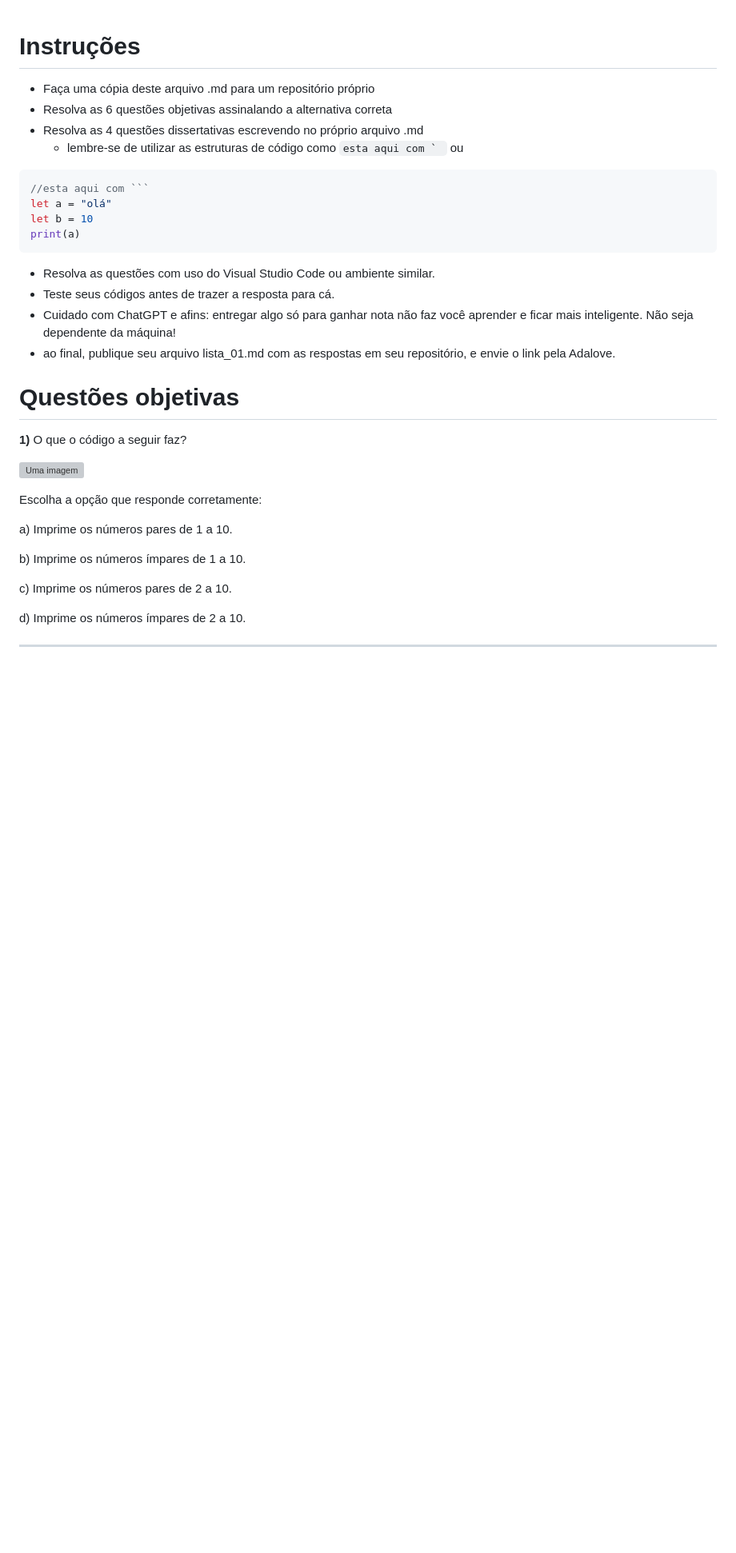
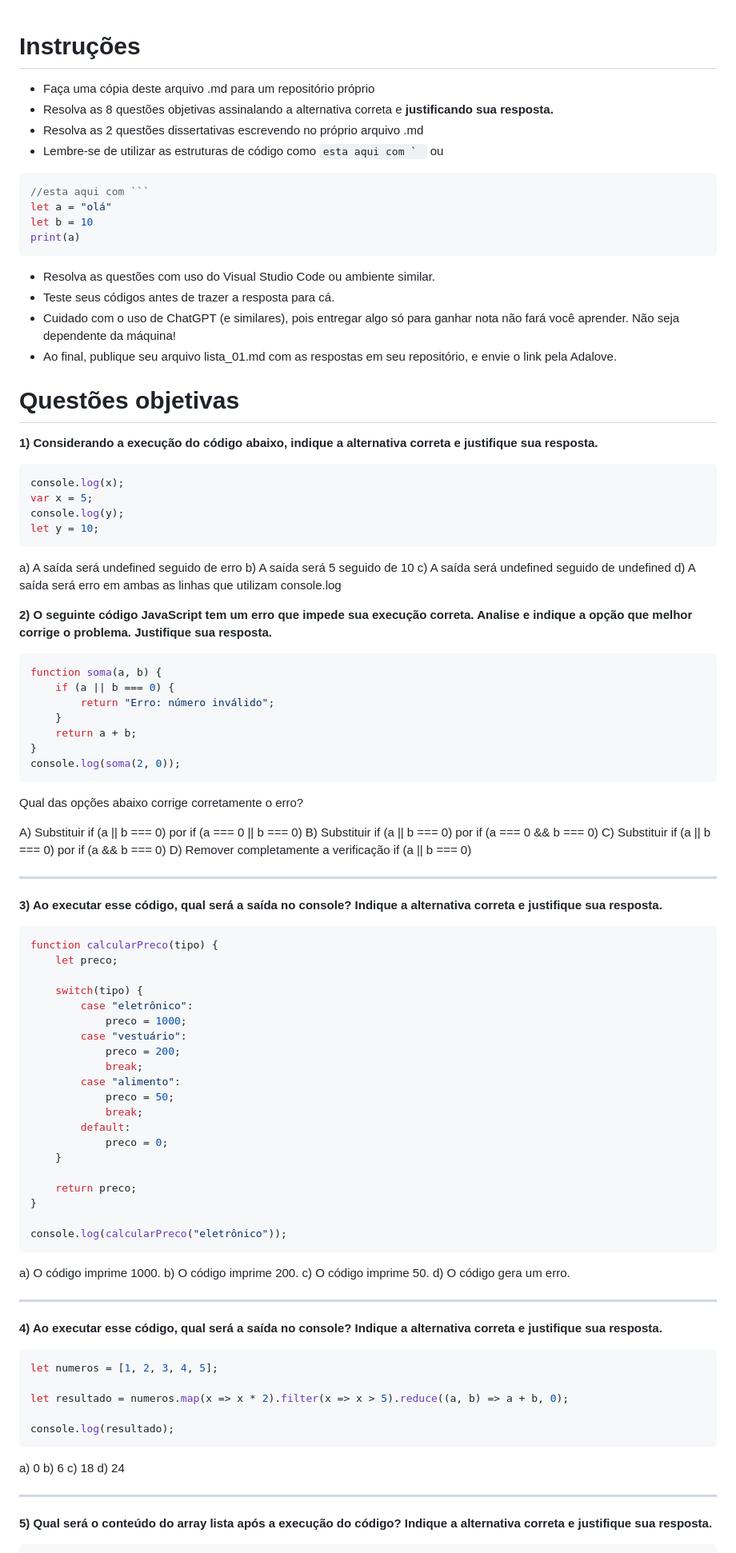
Before and after one commit to InteliContent/M1, a Markdown page: Semana_05/Exercicios/lista_01.md, the part around one of its changes. Shown at 80% size. GitHub-like rendering; blank space fills up the shorter version; grey boxes are pictures that could not be loaded.

Commit message:
atualizando lista 1

````diff
--- a/Semana_05/Exercicios/lista_01.md
+++ b/Semana_05/Exercicios/lista_01.md
@@ -1,9 +1,8 @@
 # Instruções
-
 - Faça uma cópia deste arquivo .md para um repositório próprio
-- Resolva as 6 questões objetivas assinalando a alternativa correta
-- Resolva as 4 questões dissertativas escrevendo no próprio arquivo .md
-  - lembre-se de utilizar as estruturas de código como ``esta aqui com ` `` ou
+- Resolva as 8 questões objetivas assinalando a alternativa correta e **justificando sua resposta.**
+- Resolva as 2 questões dissertativas escrevendo no próprio arquivo .md
+- Lembre-se de utilizar as estruturas de código como ``esta aqui com ` `` ou
 ```javascript
 //esta aqui com ```
 let a = "olá"
@@ -12,21 +11,82 @@ print(a)
 ```
 - Resolva as questões com uso do Visual Studio Code ou ambiente similar.
 - Teste seus códigos antes de trazer a resposta para cá.
-- Cuidado com ChatGPT e afins: entregar algo só para ganhar nota não faz você aprender e ficar mais inteligente. Não seja dependente da máquina!
-- ao final, publique seu arquivo lista_01.md com as respostas em seu repositório, e envie o link pela Adalove.
+- Cuidado com o uso de ChatGPT (e similares), pois entregar algo só para ganhar nota não fará você aprender. Não seja dependente da máquina!
+- Ao final, publique seu arquivo lista_01.md com as respostas em seu repositório, e envie o link pela Adalove.
 
 # Questões objetivas
+**1) Considerando a execução do código abaixo, indique a alternativa correta e justifique sua resposta.**
+```javascript
+console.log(x);
+var x = 5;
+console.log(y);
+let y = 10;
+```
+a) A saída será undefined seguido de erro
+b) A saída será 5 seguido de 10
+c) A saída será undefined seguido de undefined
+d) A saída será erro em ambas as linhas que utilizam console.log
 
-**1)** O que o código a seguir faz?
+**2) O seguinte código JavaScript tem um erro que impede sua execução correta. Analise e indique a opção que melhor corrige o problema. Justifique sua resposta.**
+```javascript
+function soma(a, b) {
+    if (a || b === 0) {
+        return "Erro: número inválido";
+    }
+    return a + b;
+}
+console.log(soma(2, 0));
+```
+Qual das opções abaixo corrige corretamente o erro?
 
-![Uma imagem](assets/ex01.PNG)
+A) Substituir if (a || b === 0) por if (a === 0 || b === 0)
+B) Substituir if (a || b === 0) por if (a === 0 && b === 0)
+C) Substituir if (a || b === 0) por if (a && b === 0)
+D) Remover completamente a verificação if (a || b === 0)
 
-Escolha a opção que responde corretamente:
+______
+**3) Ao executar esse código, qual será a saída no console? Indique a alternativa correta e justifique sua resposta.**
+```javascript
+function calcularPreco(tipo) {
+    let preco;
 
-a) Imprime os números pares de 1 a 10.
+    switch(tipo) {
+        case "eletrônico":
+            preco = 1000;
+        case "vestuário":
+            preco = 200;
+            break;
+        case "alimento":
+            preco = 50;
+            break;
+        default:
+            preco = 0;
+    }
 
-b) Imprime os números ímpares de 1 a 10.
+    return preco;
+}
 
-c) Imprime os números pares de 2 a 10.
+console.log(calcularPreco("eletrônico"));
+```
 
-d) Imprime os números ímpares de 2 a 10.
+a) O código imprime 1000.
+b) O código imprime 200.
+c) O código imprime 50.
+d) O código gera um erro.
+
+______
+**4) Ao executar esse código, qual será a saída no console? Indique a alternativa correta e justifique sua resposta.**
+```javascript
+let numeros = [1, 2, 3, 4, 5];
+
+let resultado = numeros.map(x => x * 2).filter(x => x > 5).reduce((a, b) => a + b, 0);
+
+console.log(resultado);
+```
+a) 0
+b) 6
+c) 18
+d) 24
+______
+**5) Qual será o conteúdo do array lista após a execução do código? Indique a alternativa correta e justifique sua resposta.**
+
````
Also changed, not shown: other parts of Semana_05/Exercicios/lista_01.md (+83 -145 lines).
